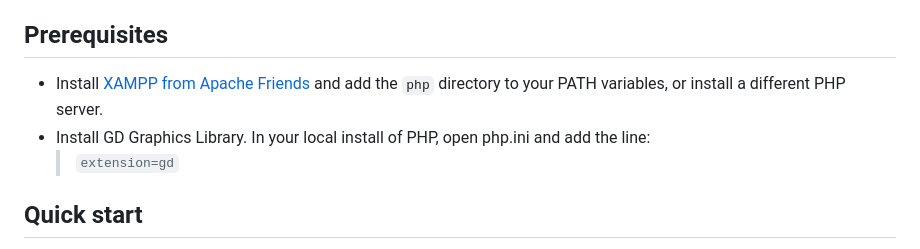
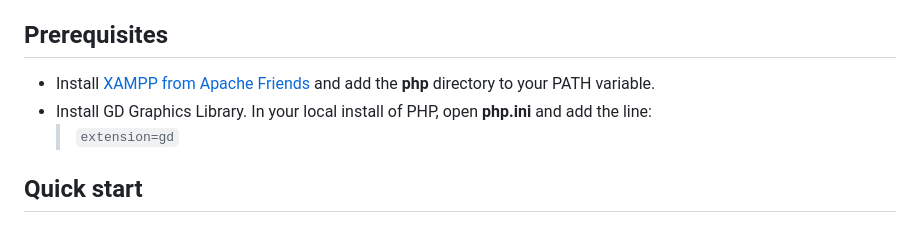
Before and after one commit to circlejourney/imagewall, a Markdown page: readme.md, the part around the change. Drawn GitHub-style.

```diff
--- a/readme.md
+++ b/readme.md
@@ -2,8 +2,8 @@
 A PHP engine for creating masonry-style galleries of images. Detailed tag/extag system, options for infinite scroll and pagination modes, NSFW filters, and more. This is a hobby project and will continue to be developed! A live example can be seen at <a href="https://circlejourney.net/offshore/wall">Offshore image wall</a>.
 
 ## Prerequisites
-- Install [XAMPP from Apache Friends](https://www.apachefriends.org/) and add the `php` directory to your PATH variables, or install a different PHP server.
-- Install GD Graphics Library. In your local install of PHP, open php.ini and add the line:
+- Install [XAMPP from Apache Friends](https://www.apachefriends.org/) and add the **php** directory to your PATH variable.
+- Install GD Graphics Library. In your local install of PHP, open **php.ini** and add the line:
   > `extension=gd`
 
 ## Quick start
```
